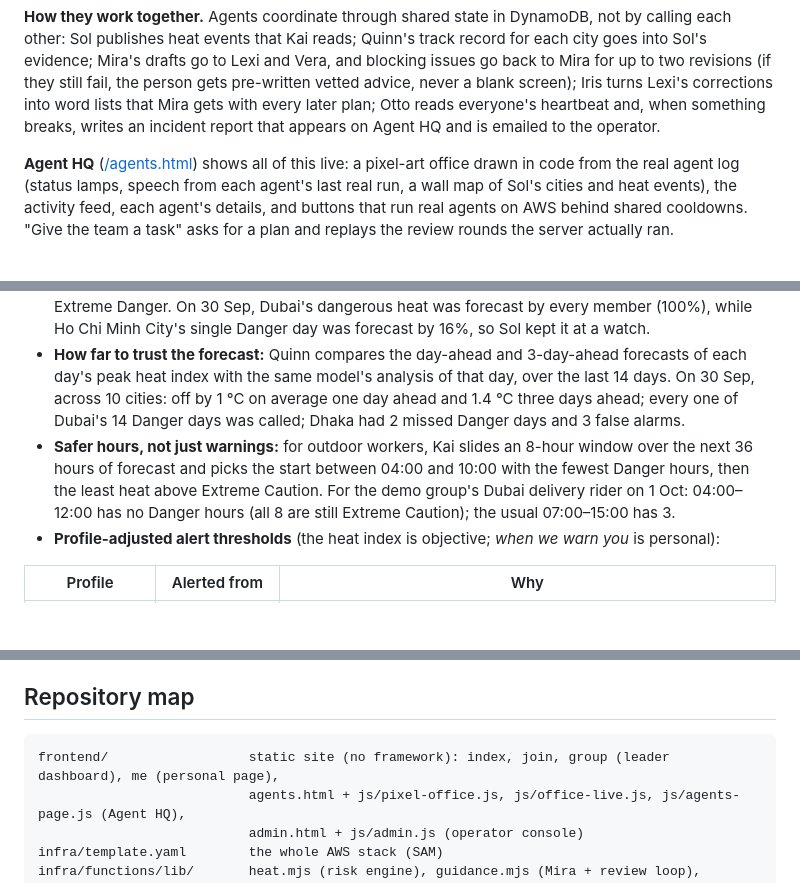
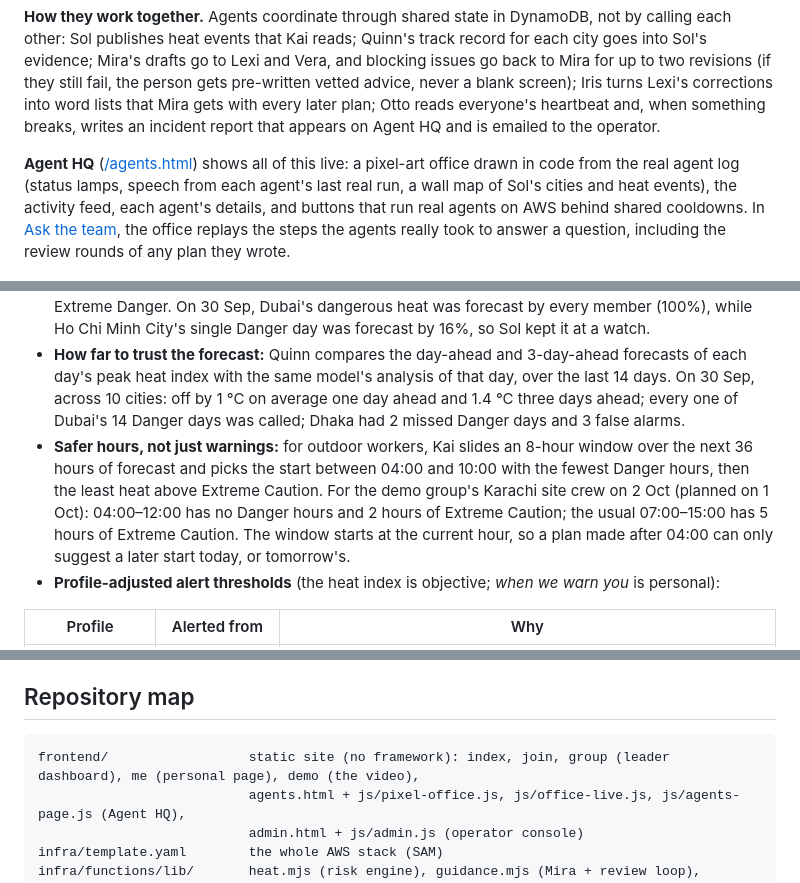
Before and after one commit to CodeOps124/heatshield, a Markdown page: README.md, 3 parts joined by grey strips. Rendered like a GitHub page; blank space fills up the shorter version.

````diff
--- a/README.md
+++ b/README.md
@@ -43,7 +59,7 @@ A ninth, non-AI worker, the **Dispatcher**, runs the hourly alert check and send
 
 **How they work together.** Agents coordinate through shared state in DynamoDB, not by calling each other: Sol publishes heat events that Kai reads; Quinn's track record for each city goes into Sol's evidence; Mira's drafts go to Lexi and Vera, and blocking issues go back to Mira for up to two revisions (if they still fail, the person gets pre-written vetted advice, never a blank screen); Iris turns Lexi's corrections into word lists that Mira gets with every later plan; Otto reads everyone's heartbeat and, when something breaks, writes an incident report that appears on Agent HQ and is emailed to the operator.
 
-**Agent HQ** ([/agents.html](https://d3tda9dyutl7ux.cloudfront.net/agents.html)) shows all of this live: a pixel-art office drawn in code from the real agent log (status lamps, speech from each agent's last real run, a wall map of Sol's cities and heat events), the activity feed, each agent's details, and buttons that run real agents on AWS behind shared cooldowns. "Give the team a task" asks for a plan and replays the review rounds the server actually ran.
+**Agent HQ** ([/agents.html](https://d3tda9dyutl7ux.cloudfront.net/agents.html)) shows all of this live: a pixel-art office drawn in code from the real agent log (status lamps, speech from each agent's last real run, a wall map of Sol's cities and heat events), the activity feed, each agent's details, and buttons that run real agents on AWS behind shared cooldowns. In [Ask the team](#ask-the-team), the office replays the steps the agents really took to answer a question, including the review rounds of any plan they wrote.
 
 ![Agent HQ: the live office](docs/screenshots/agent-hq-office.png)
 
@@ -150,7 +166,7 @@ Fully serverless, defined in one AWS SAM template ([infra/template.yaml](infra/t
 - **Heatwaves relative to local climate:** Sol computes the Excess Heat Factor (Nairn & Fawcett 2015, the method behind Australia's national heatwave service) against each city's own 1991–2020 95th percentile from the ERA5 reanalysis, because 41 °C is normal in Dubai in August and a crisis in Paris.
 - **How likely, not just how hot:** one forecast is one possible future. Sol reads the 51 members of the ECMWF ensemble for each city and computes, per day, the share of members that reach Danger and Extreme Danger. On 30 Sep, Dubai's dangerous heat was forecast by every member (100%), while Ho Chi Minh City's single Danger day was forecast by 16%, so Sol kept it at a watch.
 - **How far to trust the forecast:** Quinn compares the day-ahead and 3-day-ahead forecasts of each day's peak heat index with the same model's analysis of that day, over the last 14 days. On 30 Sep, across 10 cities: off by 1 °C on average one day ahead and 1.4 °C three days ahead; every one of Dubai's 14 Danger days was called; Dhaka had 2 missed Danger days and 3 false alarms.
-- **Safer hours, not just warnings:** for outdoor workers, Kai slides an 8-hour window over the next 36 hours of forecast and picks the start between 04:00 and 10:00 with the fewest Danger hours, then the least heat above Extreme Caution. For the demo group's Dubai delivery rider on 1 Oct: 04:00–12:00 has no Danger hours (all 8 are still Extreme Caution); the usual 07:00–15:00 has 3.
+- **Safer hours, not just warnings:** for outdoor workers, Kai slides an 8-hour window over the next 36 hours of forecast and picks the start between 04:00 and 10:00 with the fewest Danger hours, then the least heat above Extreme Caution. For the demo group's Karachi site crew on 2 Oct (planned on 1 Oct): 04:00–12:00 has no Danger hours and 2 hours of Extreme Caution; the usual 07:00–15:00 has 5 hours of Extreme Caution. The window starts at the current hour, so a plan made after 04:00 can only suggest a later start today, or tomorrow's.
 - **Profile-adjusted alert thresholds** (the heat index is objective; *when we warn you* is personal):
 
 | Profile | Alerted from | Why |
@@ -257,7 +275,7 @@ aws lambda invoke --function-name <AlertCheckFunctionName> \
 ## Repository map
 
 ```
-frontend/                  static site (no framework): index, join, group (leader dashboard), me (personal page),
+frontend/                  static site (no framework): index, join, group (leader dashboard), me (personal page), demo (the video),
                            agents.html + js/pixel-office.js, js/office-live.js, js/agents-page.js (Agent HQ),
                            admin.html + js/admin.js (operator console)
 infra/template.yaml        the whole AWS stack (SAM)
````
Also changed, not shown: other parts of README.md (+27 -8 lines), docs/DEMO_SCRIPT.md (+24 -24 lines), docs/SUBMISSION.md (+3 -2 lines), docs/screenshots/demo-thumbnail.png (added), 8 other files.
